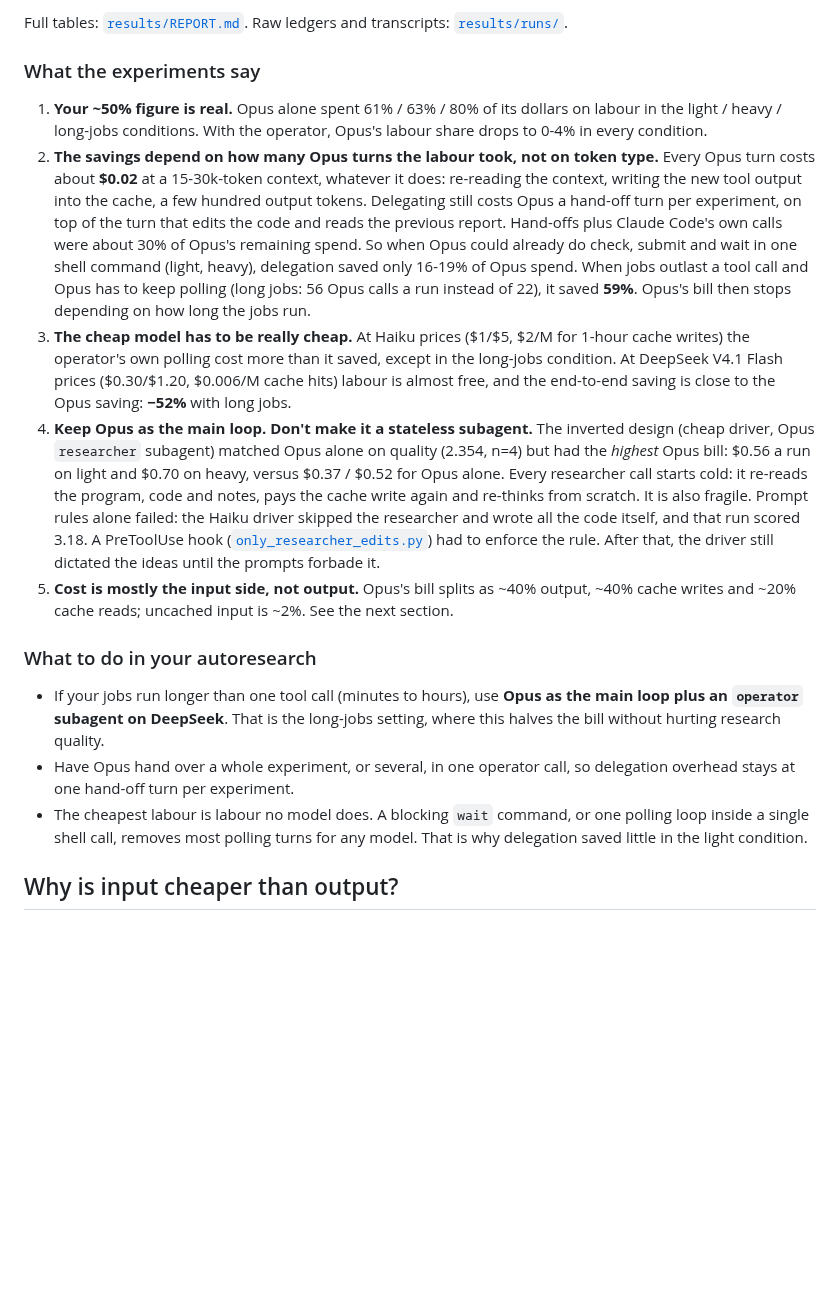
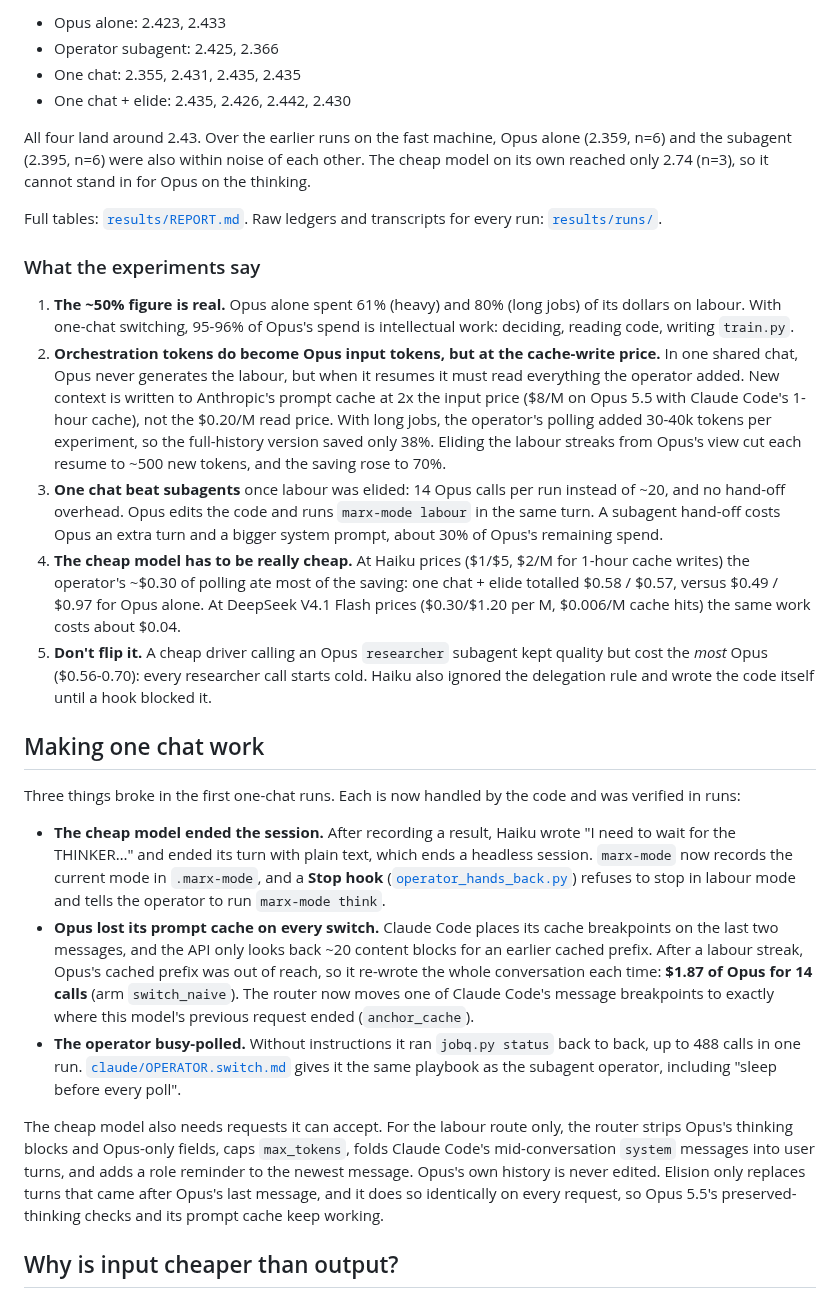
Before and after one commit to yiheinchai/token-marxing, a Markdown page: README.md, the part around one of its changes. Rendered like a GitHub page; blank space fills up the shorter version.

```diff
--- a/README.md
+++ b/README.md
@@ -64,48 +65,66 @@ thinking.
 
-Full tables: [`results/REPORT.md`](results/REPORT.md). Raw ledgers and transcripts:
+- Opus alone: 2.423, 2.433
+- Operator subagent: 2.425, 2.366
+- One chat: 2.355, 2.431, 2.435, 2.435
+- One chat + elide: 2.435, 2.426, 2.442, 2.430
+
+All four land around 2.43. Over the earlier runs on the fast machine, Opus alone (2.359, n=6) and
+the subagent (2.395, n=6) were also within noise of each other. The cheap model on its own
+reached only 2.74 (n=3), so it cannot stand in for Opus on the thinking.
+
+Full tables: [`results/REPORT.md`](results/REPORT.md). Raw ledgers and transcripts for every run:
 [`results/runs/`](results/runs/).
 
 ### What the experiments say
 
-1. **Your ~50% figure is real.** Opus alone spent 61% / 63% / 80% of its dollars on labour
-   in the light / heavy / long-jobs conditions. With the operator, Opus's labour share drops
-   to 0-4% in every condition.
-2. **The savings depend on how many Opus turns the labour took, not on token type.** Every
-   Opus turn costs about **$0.02** at a 15-30k-token context, whatever it does: re-reading
-   the context, writing the new tool output into the cache, a few hundred output tokens.
-   Delegating still costs Opus a hand-off turn per experiment, on top of the turn that edits
-   the code and reads the previous report. Hand-offs plus Claude Code's own calls were about
-   30% of Opus's remaining spend. So when Opus could already do
-   check, submit and wait in one shell command (light, heavy), delegation saved only 16-19% of
-   Opus spend. When jobs outlast a tool call and Opus has to keep polling (long jobs: 56 Opus
-   calls a run instead of 22), it saved **59%**. Opus's bill then stops depending on how long
-   the jobs run.
-3. **The cheap model has to be really cheap.** At Haiku prices ($1/$5, $2/M for 1-hour cache
-   writes) the operator's own polling cost more than it saved, except in the long-jobs
-   condition. At DeepSeek V4.1 Flash prices ($0.30/$1.20, $0.006/M cache hits) labour is
-   almost free, and the end-to-end saving is close to the Opus saving: **−52%** with long jobs.
-4. **Keep Opus as the main loop. Don't make it a stateless subagent.** The inverted design
-   (cheap driver, Opus `researcher` subagent) matched Opus alone on quality (2.354, n=4) but
-   had the *highest* Opus bill: $0.56 a run on light and $0.70 on heavy, versus $0.37 / $0.52
-   for Opus alone. Every researcher call starts cold: it re-reads the program, code and notes,
-   pays the cache write again and re-thinks from scratch. It is also fragile. Prompt rules alone
-   failed: the Haiku driver skipped the researcher and wrote all the code itself, and that run
-   scored 3.18. A PreToolUse hook ([`only_researcher_edits.py`](claude/hooks/only_researcher_edits.py))
-   had to enforce the rule. After that, the driver still dictated the ideas until the prompts
-   forbade it.
-5. **Cost is mostly the input side, not output.** Opus's bill splits as ~40% output,
-   ~40% cache writes and ~20% cache reads; uncached input is ~2%. See the next section.
+1. **The ~50% figure is real.** Opus alone spent 61% (heavy) and 80% (long jobs) of its dollars
+   on labour. With one-chat switching, 95-96% of Opus's spend is intellectual work: deciding,
+   reading code, writing `train.py`.
+2. **Orchestration tokens do become Opus input tokens, but at the cache-write price.** In one
+   shared chat, Opus never generates the labour, but when it resumes it must read everything the
+   operator added. New context is written to Anthropic's prompt cache at 2x the input price
+   ($8/M on Opus 5.5 with Claude Code's 1-hour cache), not the $0.20/M read price. With long
+   jobs, the operator's polling added 30-40k tokens per experiment, so the full-history version
+   saved only 38%. Eliding the labour streaks from Opus's view cut each resume to ~500 new
+   tokens, and the saving rose to 70%.
+3. **One chat beat subagents** once labour was elided: 14 Opus calls per run instead of ~20, and
+   no hand-off overhead. Opus edits the code and runs `marx-mode labour` in the same turn. A
+   subagent hand-off costs Opus an extra turn and a bigger system prompt, about 30% of Opus's
+   remaining spend.
+4. **The cheap model has to be really cheap.** At Haiku prices ($1/$5, $2/M for 1-hour cache
+   writes) the operator's ~$0.30 of polling ate most of the saving: one chat + elide totalled
+   $0.58 / $0.57, versus $0.49 / $0.97 for Opus alone. At DeepSeek V4.1 Flash prices
+   ($0.30/$1.20 per M, $0.006/M cache hits) the same work costs about $0.04.
+5. **Don't flip it.** A cheap driver calling an Opus `researcher` subagent kept quality but cost
+   the *most* Opus ($0.56-0.70): every researcher call starts cold. Haiku also ignored the
+   delegation rule and wrote the code itself until a hook blocked it.
 
-### What to do in your autoresearch
+## Making one chat work
 
-- If your jobs run longer than one tool call (minutes to hours), use **Opus as the main loop
-  plus an `operator` subagent on DeepSeek**. That is the long-jobs setting, where this halves
-  the bill without hurting research quality.
-- Have Opus hand over a whole experiment, or several, in one operator call, so delegation
-  overhead stays at one hand-off turn per experiment.
-- The cheapest labour is labour no model does. A blocking `wait` command, or one polling loop
-  inside a single shell call, removes most polling turns for any model. That is why delegation
-  saved little in the light condition.
+Three things broke in the first one-chat runs. Each is now handled by the code and was
+verified in runs:
+
+- **The cheap model ended the session.** After recording a result, Haiku wrote "I need to wait
+  for the THINKER…" and ended its turn with plain text, which ends a headless session.
+  `marx-mode` now records the current mode in `.marx-mode`, and a **Stop hook**
+  ([`operator_hands_back.py`](claude/hooks/operator_hands_back.py)) refuses to stop in labour
+  mode and tells the operator to run `marx-mode think`.
+- **Opus lost its prompt cache on every switch.** Claude Code places its cache breakpoints on
+  the last two messages, and the API only looks back ~20 content blocks for an earlier cached
+  prefix. After a labour streak, Opus's cached prefix was out of reach, so it re-wrote the whole
+  conversation each time: **$1.87 of Opus for 14 calls** (arm `switch_naive`). The router now
+  moves one of Claude Code's message breakpoints to exactly where this model's previous request
+  ended (`anchor_cache`).
+- **The operator busy-polled.** Without instructions it ran `jobq.py status` back to back, up to
+  488 calls in one run. [`claude/OPERATOR.switch.md`](claude/OPERATOR.switch.md) gives it the
+  same playbook as the subagent operator, including "sleep before every poll".
+
+The cheap model also needs requests it can accept. For the labour route only, the router
+strips Opus's thinking blocks and Opus-only fields, caps `max_tokens`, folds Claude Code's
+mid-conversation `system` messages into user turns, and adds a role reminder to the newest
+message. Opus's own history is never edited. Elision only replaces turns that came after Opus's
+last message, and it does so identically on every request, so Opus 5.5's preserved-thinking
+checks and its prompt cache keep working.
 
 ## Why is input cheaper than output?
 
```
Also changed, not shown: other parts of README.md (+79 -85 lines), results/REPORT.md (+71 -52 lines), results/cost_by_arm.png, 2 other files.
